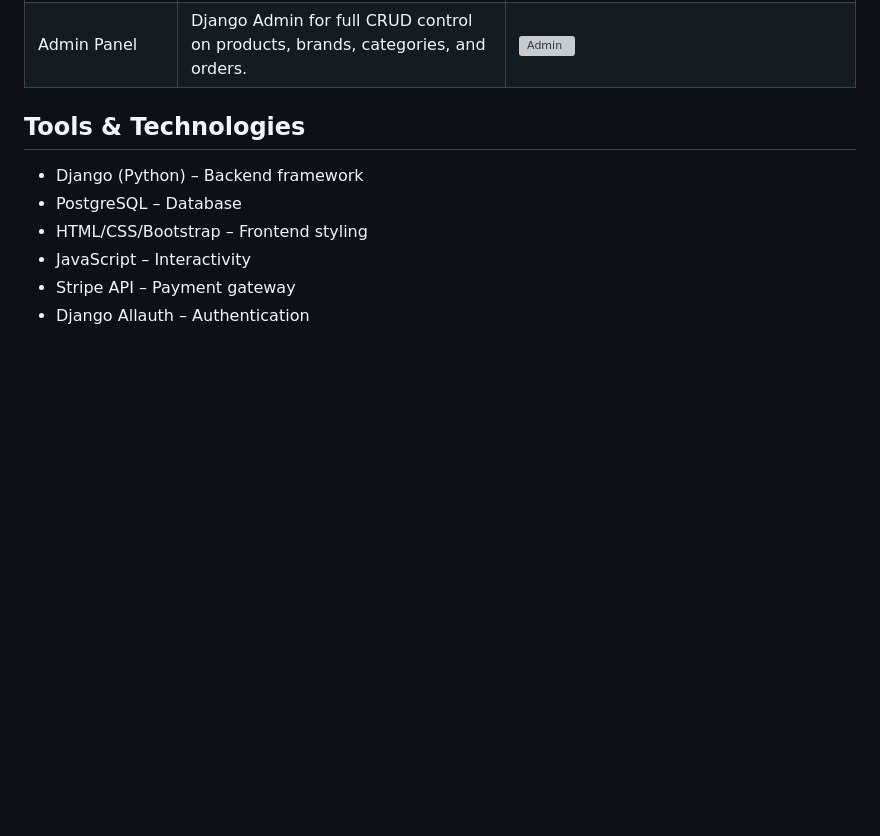
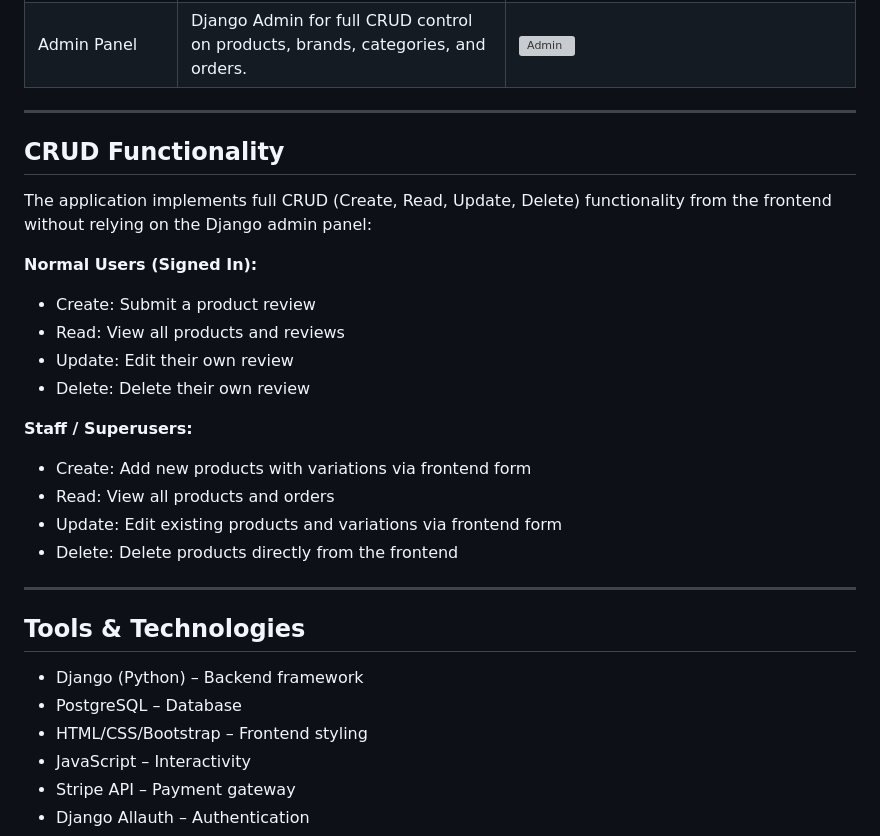
Before and after one commit to Md-Minhazul-Alam/ecommerce, a Markdown page: README.md, the part around the change. GitHub-like rendering; blank space fills up the shorter version; grey boxes are pictures that could not be loaded.

Commit message:
Add CRUD functionality documentation to README

```diff
--- a/README.md
+++ b/README.md
@@ -329,6 +329,26 @@ FEATURES
 | User Profile        | Editable user info: name, phone, address, country. Lists past orders with date and total.                       | ![Profile](/static/screenshots/profile.png)             |
 | Admin Panel         | Django Admin for full CRUD control on products, brands, categories, and orders.                                  | ![Admin](/static/screenshots/admin.png)                 |
 
+---
+
+## CRUD Functionality
+
+The application implements full CRUD (Create, Read, Update, Delete) functionality from the frontend without relying on the Django admin panel:
+
+**Normal Users (Signed In):**
+- Create: Submit a product review
+- Read: View all products and reviews
+- Update: Edit their own review
+- Delete: Delete their own review
+
+**Staff / Superusers:**
+- Create: Add new products with variations via frontend form
+- Read: View all products and orders
+- Update: Edit existing products and variations via frontend form
+- Delete: Delete products directly from the frontend
+
+---
+
 
 Tools & Technologies
 --------------------
```
